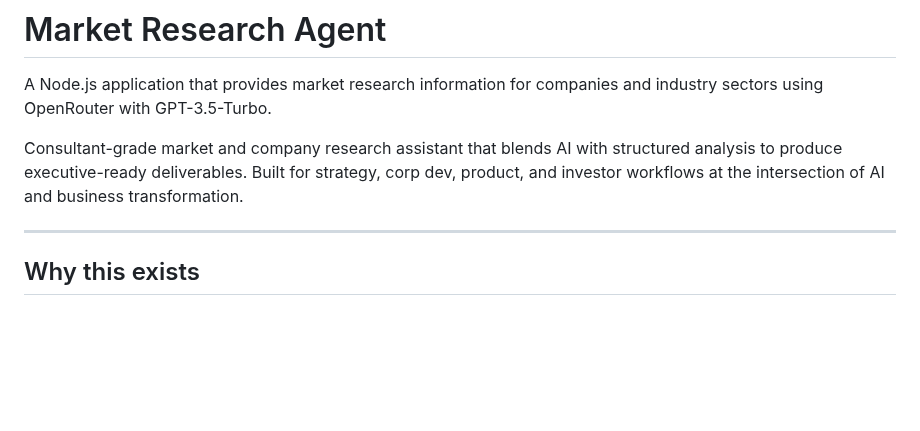
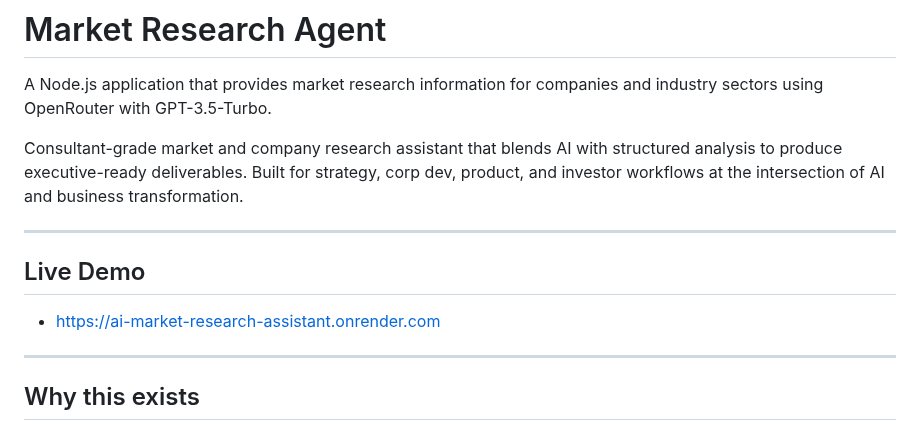
Before and after one commit to DhruvRajIyer/AI-Market-Research-Assistant, a Markdown page: README.md, the part around the change. Rendered like a GitHub page; blank space fills up the shorter version.

```diff
--- a/README.md
+++ b/README.md
@@ -3,6 +3,12 @@
 A Node.js application that provides market research information for companies and industry sectors using OpenRouter with GPT-3.5-Turbo.
 
 Consultant-grade market and company research assistant that blends AI with structured analysis to produce executive-ready deliverables. Built for strategy, corp dev, product, and investor workflows at the intersection of AI and business transformation.
+
+---
+
+## Live Demo
+
+- https://ai-market-research-assistant.onrender.com
 
 ---
 
```
